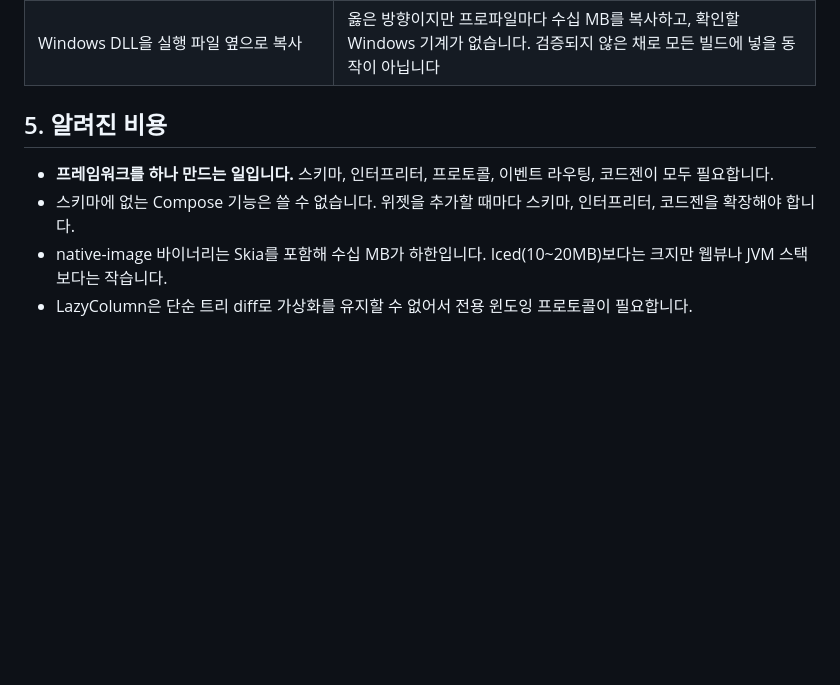
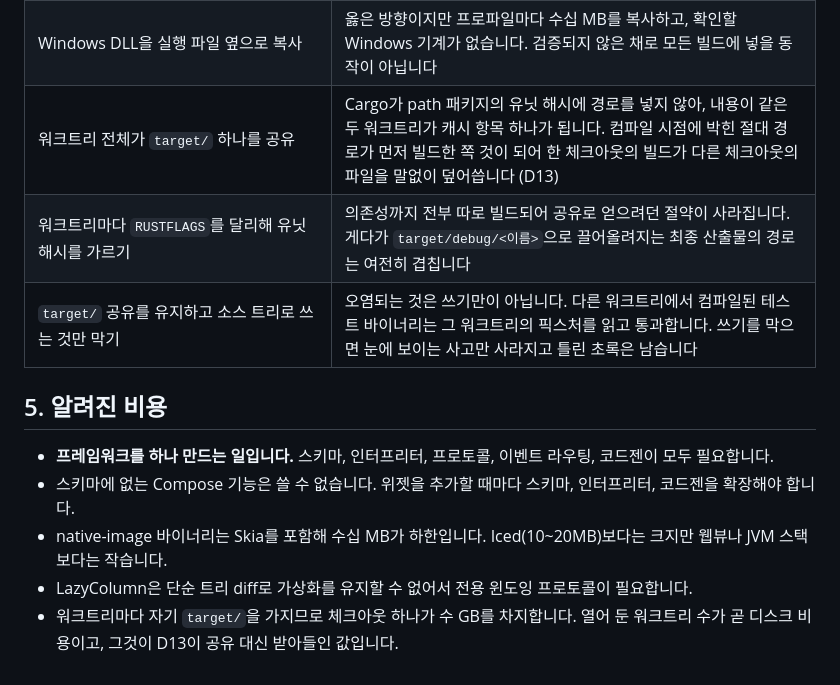
Before and after one commit to DarkPyonix/dioxus-compose, a Markdown page: docs/INTENT.md, the part around one of its changes. Drawn GitHub-style; blank space fills up the shorter version.

```diff
--- a/docs/INTENT.md
+++ b/docs/INTENT.md
@@ -184,6 +202,9 @@ D10이 약속한 "`Cargo.toml` 한 줄"은 `cargo build`뿐 아니라 `cargo run
 | Linux SONAME 편집을 patchelf에 맡기기 | 대부분의 배포판에 기본 설치되어 있지 않습니다. 모든 소비자의 `cargo build`가 외부 도구 설치를 전제로 하면 D10이 아닙니다. 번들러(3단계)는 앱 개발자가 한 번 준비하는 환경이므로 patchelf를 써도 됩니다 |
 | 빌드 스크립트가 렌더러를 `target/` 안으로 복사한 뒤 그 경로를 이름으로 박기 | 프로파일과 타깃마다 86MB가 복사됩니다. 캐시 항목은 버전과 타깃으로 키가 잡혀 있어 이미 그 라이브러리가 계속 있을 자리입니다 |
 | Windows DLL을 실행 파일 옆으로 복사 | 옳은 방향이지만 프로파일마다 수십 MB를 복사하고, 확인할 Windows 기계가 없습니다. 검증되지 않은 채로 모든 빌드에 넣을 동작이 아닙니다 |
+| 워크트리 전체가 `target/` 하나를 공유 | Cargo가 path 패키지의 유닛 해시에 경로를 넣지 않아, 내용이 같은 두 워크트리가 캐시 항목 하나가 됩니다. 컴파일 시점에 박힌 절대 경로가 먼저 빌드한 쪽 것이 되어 한 체크아웃의 빌드가 다른 체크아웃의 파일을 말없이 덮어씁니다 (D13) |
+| 워크트리마다 `RUSTFLAGS`를 달리해 유닛 해시를 가르기 | 의존성까지 전부 따로 빌드되어 공유로 얻으려던 절약이 사라집니다. 게다가 `target/debug/<이름>`으로 끌어올려지는 최종 산출물의 경로는 여전히 겹칩니다 |
+| `target/` 공유를 유지하고 소스 트리로 쓰는 것만 막기 | 오염되는 것은 쓰기만이 아닙니다. 다른 워크트리에서 컴파일된 테스트 바이너리는 그 워크트리의 픽스처를 읽고 통과합니다. 쓰기를 막으면 눈에 보이는 사고만 사라지고 틀린 초록은 남습니다 |
 
 ## 5. 알려진 비용
 
@@ -191,3 +212,4 @@ D10이 약속한 "`Cargo.toml` 한 줄"은 `cargo build`뿐 아니라 `cargo run
 - 스키마에 없는 Compose 기능은 쓸 수 없습니다. 위젯을 추가할 때마다 스키마, 인터프리터, 코드젠을 확장해야 합니다.
 - native-image 바이너리는 Skia를 포함해 수십 MB가 하한입니다. Iced(10~20MB)보다는 크지만 웹뷰나 JVM 스택보다는 작습니다.
 - LazyColumn은 단순 트리 diff로 가상화를 유지할 수 없어서 전용 윈도잉 프로토콜이 필요합니다.
+- 워크트리마다 자기 `target/`을 가지므로 체크아웃 하나가 수 GB를 차지합니다. 열어 둔 워크트리 수가 곧 디스크 비용이고, 그것이 D13이 공유 대신 받아들인 값입니다.
```
Also changed, not shown: other parts of docs/INTENT.md (+18 -0 lines).
